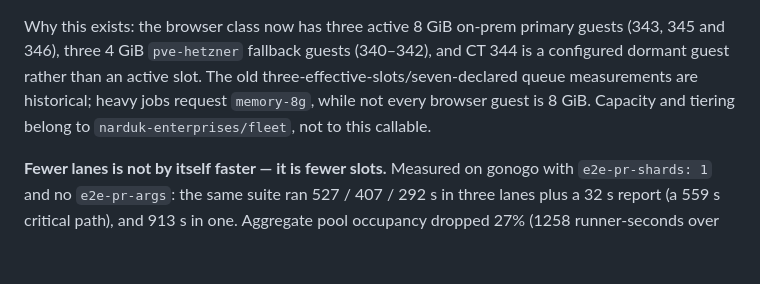
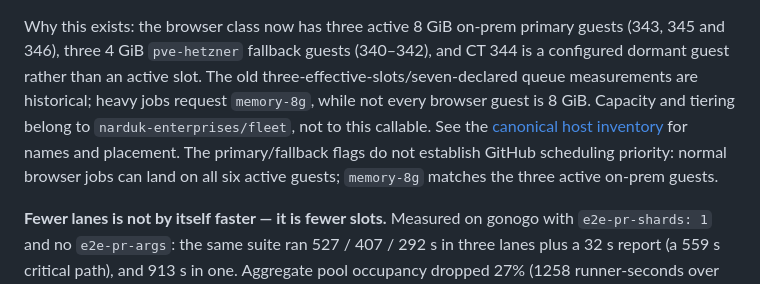
Before and after one commit to narduk-enterprises/workflows, a Markdown page: README.md, the part around the change. GitHub-like rendering; blank space fills up the shorter version.

Commit message:
Clarify canonical identities and browser scheduling

```diff
--- a/README.md
+++ b/README.md
@@ -1267,7 +1267,11 @@ guests (343, 345 and 346), three 4 GiB `pve-hetzner` fallback guests (340–342)
 and CT 344 is a configured dormant guest rather than an active slot. The old
 three-effective-slots/seven-declared queue measurements are historical; heavy
 jobs request `memory-8g`, while not every browser guest is 8 GiB. Capacity and
-tiering belong to `narduk-enterprises/fleet`, not to this callable.
+tiering belong to `narduk-enterprises/fleet`, not to this callable. See the
+[canonical host inventory](https://github.com/narduk-enterprises/fleet/blob/main/docs/host-inventory.md) for names and placement.
+The primary/fallback flags do not establish GitHub scheduling priority: normal
+browser jobs can land on all six active guests; `memory-8g` matches the three
+active on-prem guests.
 
 **Fewer lanes is not by itself faster — it is fewer slots.** Measured on gonogo
 with `e2e-pr-shards: 1` and no `e2e-pr-args`: the same suite ran 527 / 407 /
```
Also changed, not shown: AGENTS.md (+2 -2 lines).
